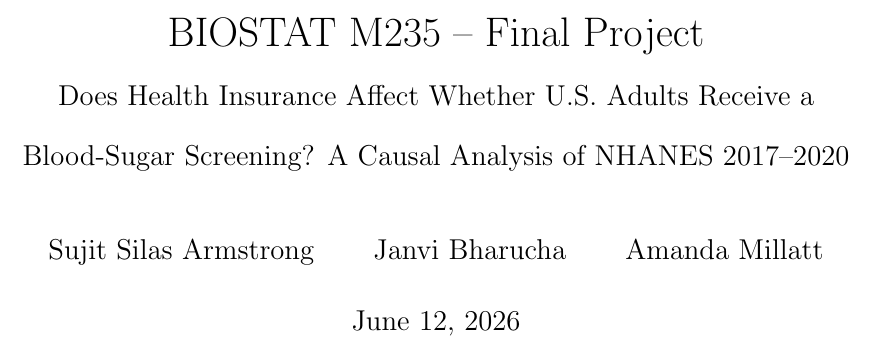
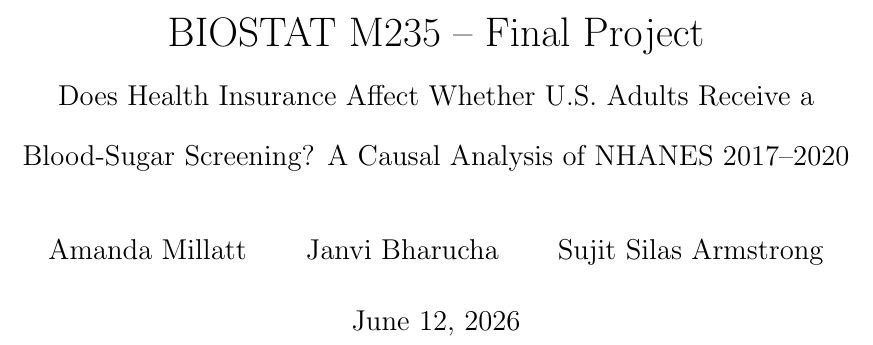
Before and after one commit to sujitsilas/m235-causal-inference-final-project, a LaTeX document (report/main.tex): part of page 1 of 14, cut so that both start at the same text. Compiled offline with pdfLaTeX.

Commit message:
minor changes

```diff
--- a/report/main.tex
+++ b/report/main.tex
@@ -16,7 +16,7 @@
 \title{BIOSTAT M235 -- Final Project\\
 \large Does Health Insurance Affect Whether U.S.\ Adults Receive a
 Blood-Sugar Screening? A Causal Analysis of NHANES 2017--2020}
-\author{Sujit Silas Armstrong \and Janvi Bharucha \and Amanda Millatt}
+\author{Amanda Millatt \and Janvi Bharucha \and Sujit Silas Armstrong}
 \date{\today}
 
 \begin{document}
```
Also changed, not shown: README.md, report/main.pdf.
